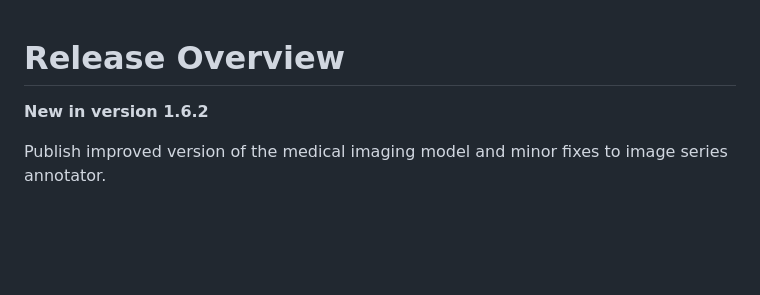
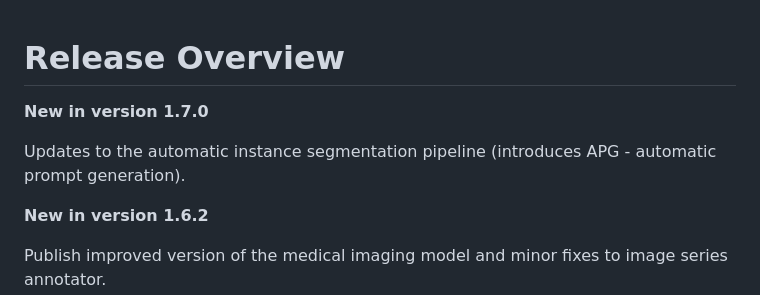
Before and after one commit to computational-cell-analytics/micro-sam, a Markdown page: RELEASE_OVERVIEW.md, the part around the change. GitHub-like rendering; blank space fills up the shorter version.

Commit message:
Update RELEASE_OVERVIEW.md (#1138)

```diff
--- a/RELEASE_OVERVIEW.md
+++ b/RELEASE_OVERVIEW.md
@@ -1,4 +1,8 @@
 # Release Overview
+
+**New in version 1.7.0**
+
+Updates to the automatic instance segmentation pipeline (introduces APG - automatic prompt generation).
 
 **New in version 1.6.2**
 
```
